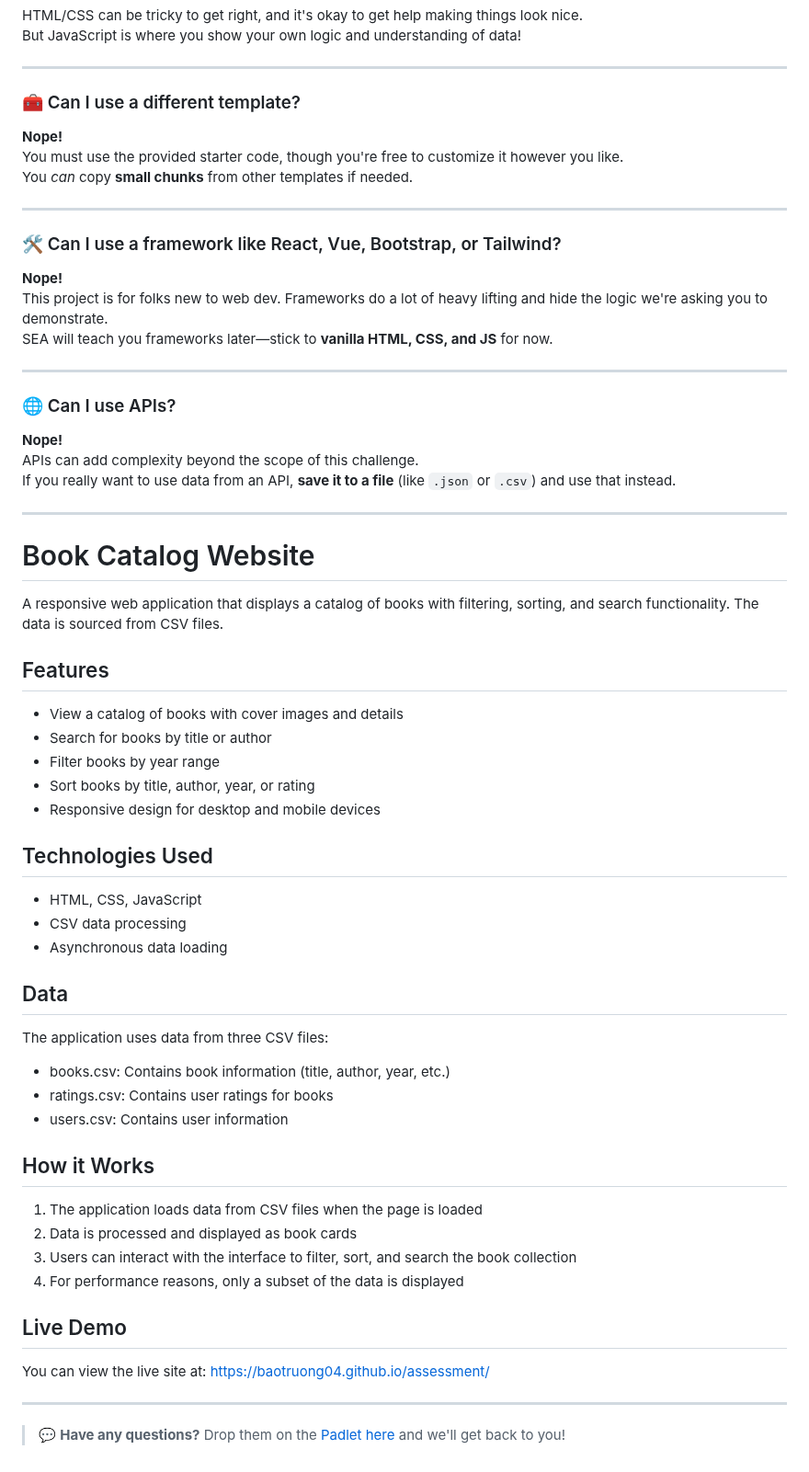
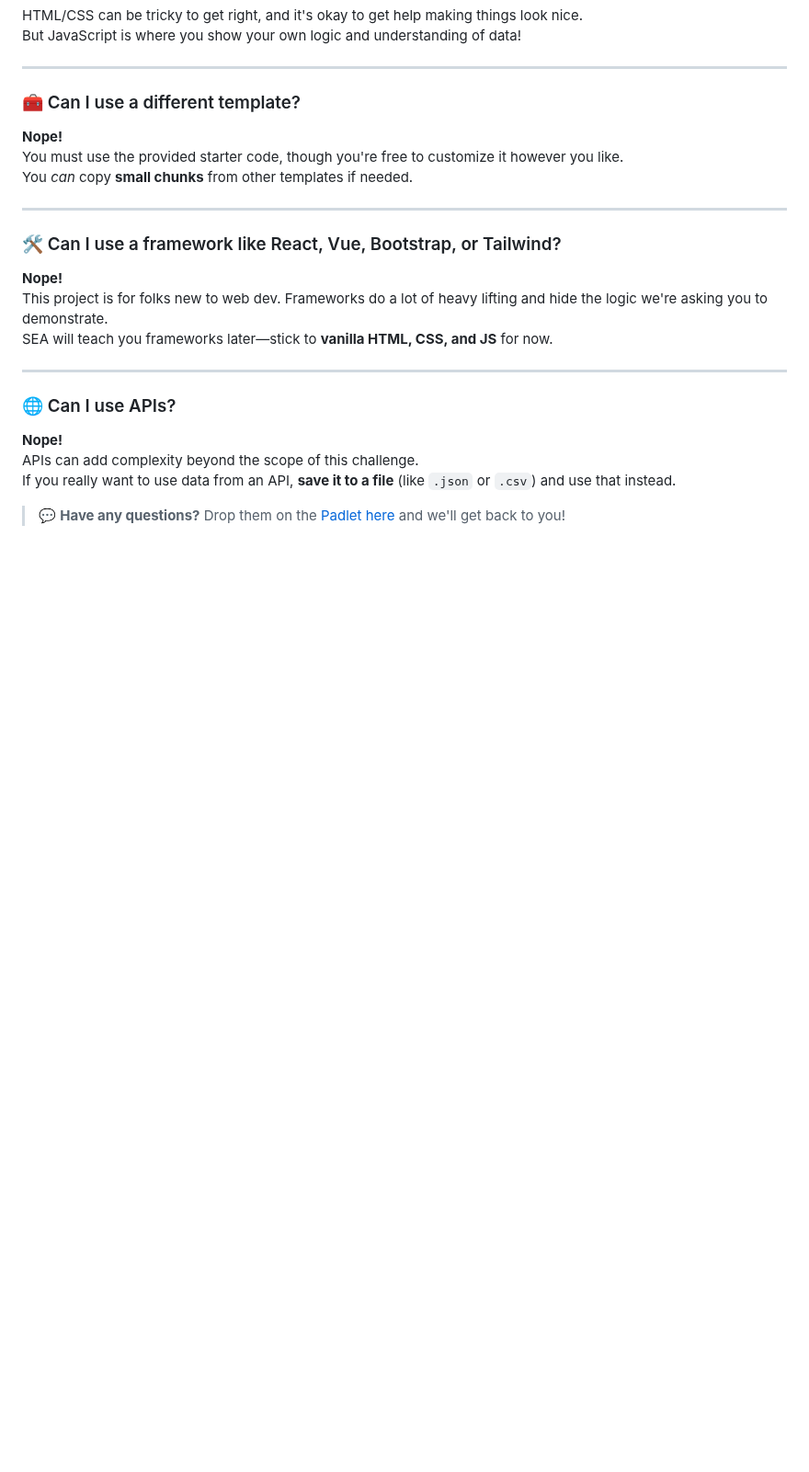
Before and after one commit to baotruong04/assessment, a Markdown page: README.md, the part around the change. Shown at 92% size. Rendered like a GitHub page; blank space fills up the shorter version.

```diff
--- a/README.md
+++ b/README.md
@@ -127,44 +127,5 @@ SEA will teach you frameworks later—stick to **vanilla HTML, CSS, and JS** for
 APIs can add complexity beyond the scope of this challenge.
 If you really want to use data from an API, **save it to a file** (like `.json` or `.csv`) and use that instead.
 
----
-
-# Book Catalog Website
-
-A responsive web application that displays a catalog of books with filtering, sorting, and search functionality. The data is sourced from CSV files.
-
-## Features
-
-- View a catalog of books with cover images and details
-- Search for books by title or author
-- Filter books by year range
-- Sort books by title, author, year, or rating
-- Responsive design for desktop and mobile devices
-
-## Technologies Used
-
-- HTML, CSS, JavaScript
-- CSV data processing
-- Asynchronous data loading
-
-## Data
-
-The application uses data from three CSV files:
-- books.csv: Contains book information (title, author, year, etc.)
-- ratings.csv: Contains user ratings for books
-- users.csv: Contains user information
-
-## How it Works
-
-1. The application loads data from CSV files when the page is loaded
-2. Data is processed and displayed as book cards
-3. Users can interact with the interface to filter, sort, and search the book collection
-4. For performance reasons, only a subset of the data is displayed
-
-## Live Demo
-
-You can view the live site at: https://baotruong04.github.io/assessment/
-
----
 
 > 💬 **Have any questions?** Drop them on the [Padlet here](https://padlet.com/arlenschallenge/2025-snap-engineering-academy-stage-2-project-assessment-que-ndmqkef3wxt8sh72) and we'll get back to you!
```
